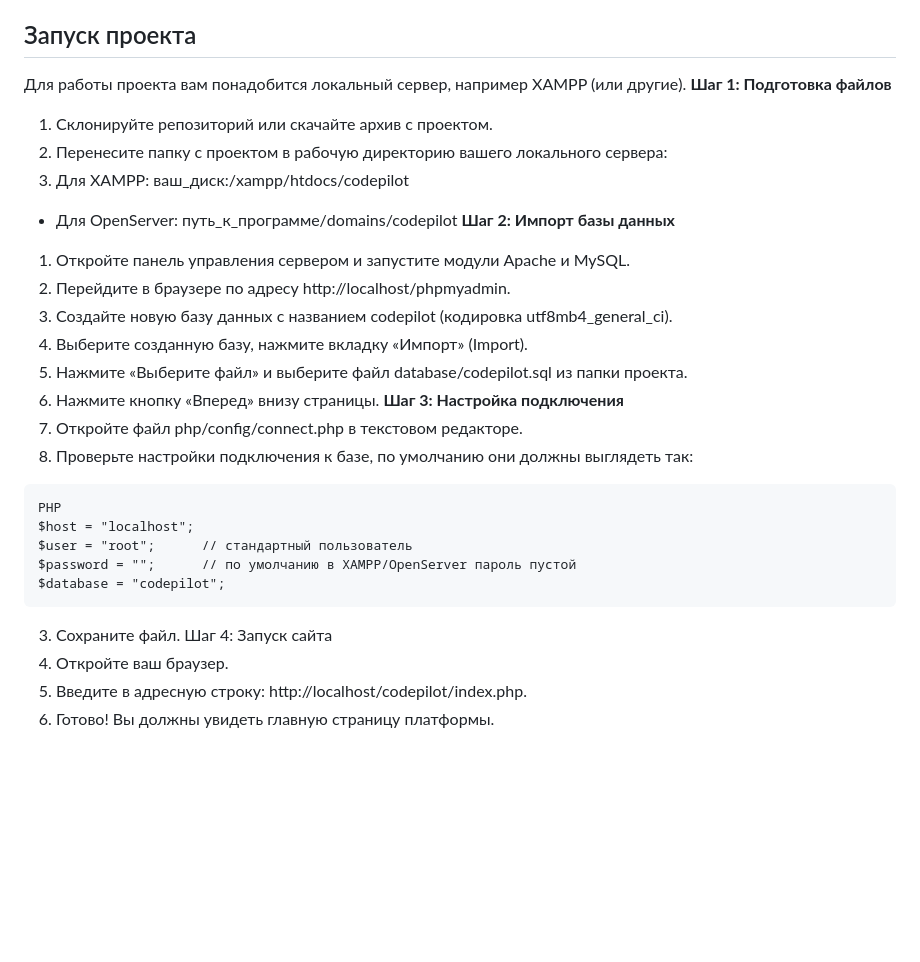
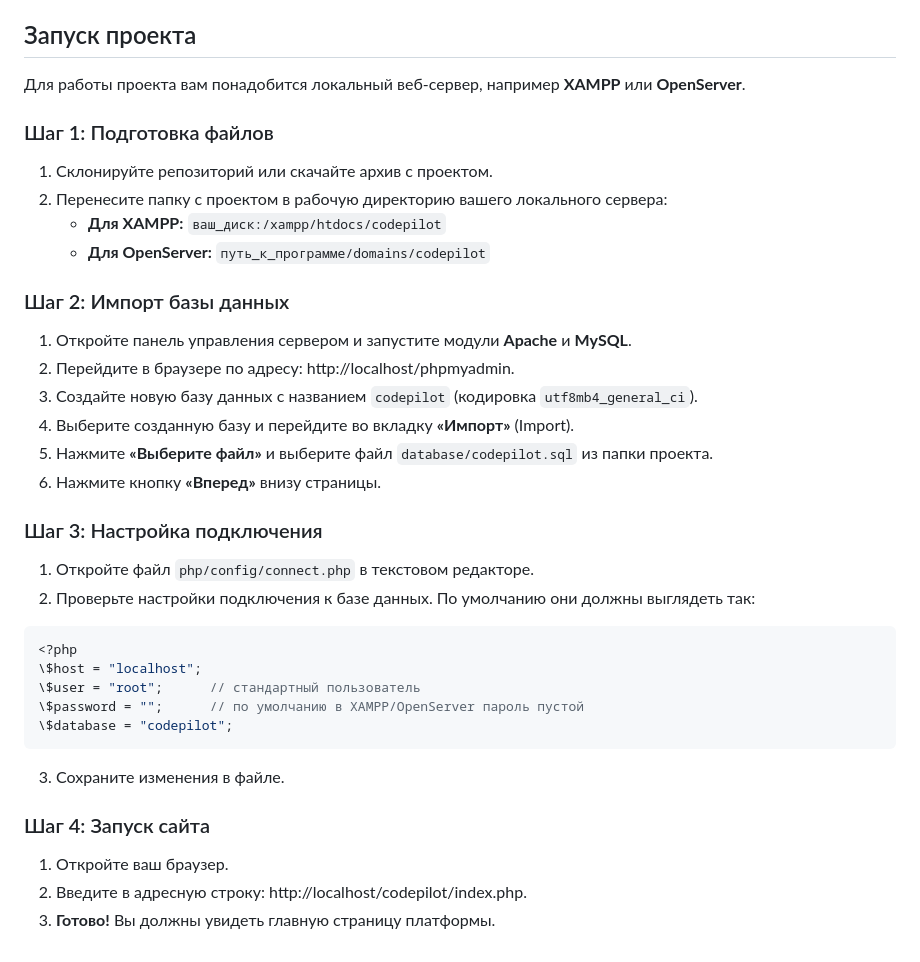
Before and after one commit to Iimadix/CodePilot, a Markdown page: README.md, the part around the change. Drawn GitHub-style; blank space fills up the shorter version.

````diff
--- a/README.md
+++ b/README.md
@@ -19,31 +19,36 @@
 - /database — дамп базы данных
 
 ## Запуск проекта
-Для работы проекта вам понадобится локальный сервер, например XAMPP (или другие).
-**Шаг 1: Подготовка файлов**
+Для работы проекта вам понадобится локальный веб-сервер, например **XAMPP** или **OpenServer**.
+### Шаг 1: Подготовка файлов
 1. Склонируйте репозиторий или скачайте архив с проектом.
 2. Перенесите папку с проектом в рабочую директорию вашего локального сервера:
-3. Для XAMPP: ваш_диск:/xampp/htdocs/codepilot
-- Для OpenServer: путь_к_программе/domains/codepilot
-**Шаг 2: Импорт базы данных**
-1. Откройте панель управления сервером и запустите модули Apache и MySQL.
-2. Перейдите в браузере по адресу http://localhost/phpmyadmin.
-3. Создайте новую базу данных с названием codepilot (кодировка utf8mb4_general_ci).
-4. Выберите созданную базу, нажмите вкладку «Импорт» (Import).
-5. Нажмите «Выберите файл» и выберите файл database/codepilot.sql из папки проекта.
-6. Нажмите кнопку «Вперед» внизу страницы.
-**Шаг 3: Настройка подключения**
-1. Откройте файл php/config/connect.php в текстовом редакторе.
-2. Проверьте настройки подключения к базе, по умолчанию они должны выглядеть так:
+   * **Для XAMPP:** `ваш_диск:/xampp/htdocs/codepilot`
+   * **Для OpenServer:** `путь_к_программе/domains/codepilot`
+
+### Шаг 2: Импорт базы данных
+1. Откройте панель управления сервером и запустите модули **Apache** и **MySQL**.
+2. Перейдите в браузере по адресу: http://localhost/phpmyadmin.
+3. Создайте новую базу данных с названием `codepilot` (кодировка `utf8mb4_general_ci`).
+4. Выберите созданную базу и перейдите во вкладку **«Импорт»** (Import).
+5. Нажмите **«Выберите файл»** и выберите файл `database/codepilot.sql` из папки проекта.
+6. Нажмите кнопку **«Вперед»** внизу страницы.
+
+### Шаг 3: Настройка подключения
+1. Откройте файл `php/config/connect.php` в текстовом редакторе.
+2. Проверьте настройки подключения к базе данных. По умолчанию они должны выглядеть так:
+
+```php
+<?php
+\$host = "localhost";
+\$user = "root";      // стандартный пользователь
+\$password = "";      // по умолчанию в XAMPP/OpenServer пароль пустой
+\$database = "codepilot";
 ```
-PHP
-$host = "localhost";
-$user = "root";      // стандартный пользователь
-$password = "";      // по умолчанию в XAMPP/OpenServer пароль пустой
-$database = "codepilot";
-```
-3. Сохраните файл.
-Шаг 4: Запуск сайта
+
+3. Сохраните изменения в файле.
+
+### Шаг 4: Запуск сайта
 1. Откройте ваш браузер.
 2. Введите в адресную строку: http://localhost/codepilot/index.php.
-3. Готово! Вы должны увидеть главную страницу платформы.
+3. **Готово!** Вы должны увидеть главную страницу платформы.
````
